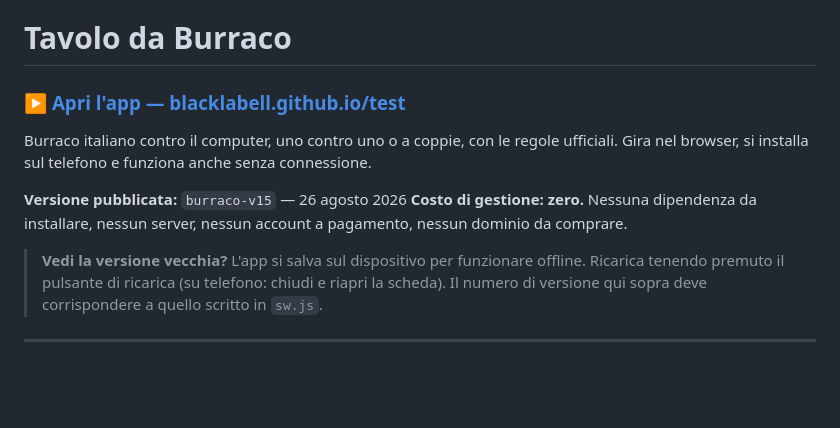
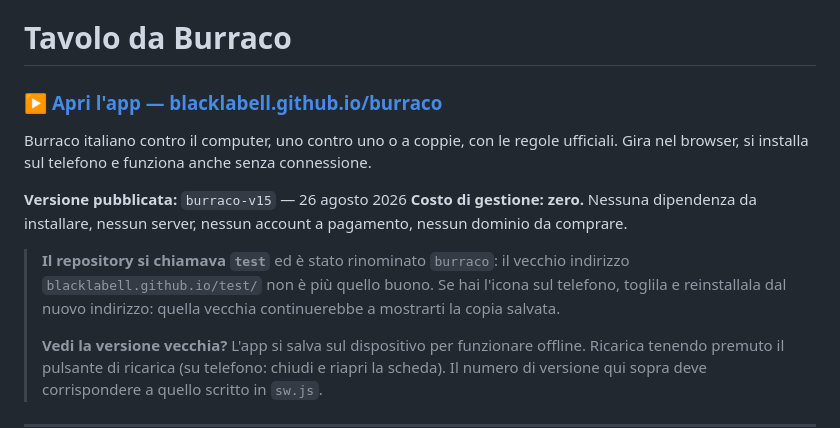
Before and after one commit to BlackLabell/burraco, a Markdown page: README.md, the part around one of its changes. Rendered like a GitHub page; blank space fills up the shorter version.

```diff
--- a/README.md
+++ b/README.md
@@ -1,6 +1,6 @@
 # Tavolo da Burraco
 
-### ▶ [Apri l'app — blacklabell.github.io/test](https://blacklabell.github.io/test/)
+### ▶ [Apri l'app — blacklabell.github.io/burraco](https://blacklabell.github.io/burraco/)
 
 Burraco italiano contro il computer, uno contro uno o a coppie, con le regole ufficiali.
 Gira nel browser, si installa sul telefono e funziona anche senza connessione.
@@ -9,6 +9,10 @@ Gira nel browser, si installa sul telefono e funziona anche senza connessione.
 **Costo di gestione: zero.** Nessuna dipendenza da installare, nessun server, nessun account
 a pagamento, nessun dominio da comprare.
 
+> **Il repository si chiamava `test`** ed è stato rinominato `burraco`: il vecchio indirizzo
+> `blacklabell.github.io/test/` non è più quello buono. Se hai l'icona sul telefono, toglila e
+> reinstallala dal nuovo indirizzo: quella vecchia continuerebbe a mostrarti la copia salvata.
+>
 > **Vedi la versione vecchia?** L'app si salva sul dispositivo per funzionare offline.
 > Ricarica tenendo premuto il pulsante di ricarica (su telefono: chiudi e riapri la scheda).
 > Il numero di versione qui sopra deve corrispondere a quello scritto in `sw.js`.
```
Also changed, not shown: other parts of README.md (+1 -1 lines).
